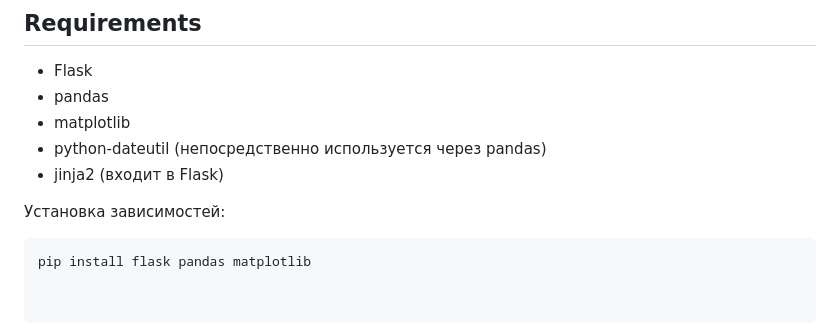
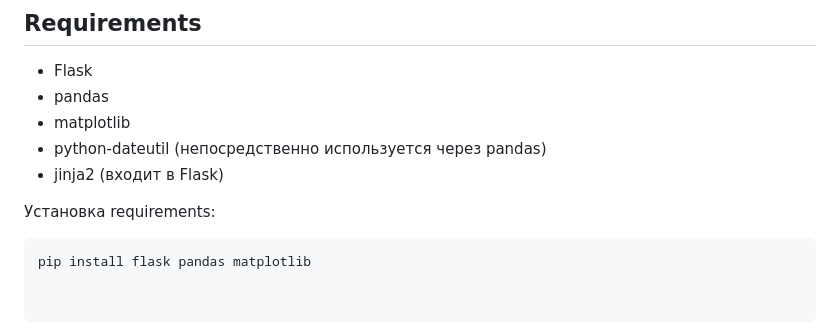
Before and after one commit to lillilek/itelmendictionary, a Markdown page: README.md, the part around the change. Drawn GitHub-style.

````diff
--- a/README.md
+++ b/README.md
@@ -45,6 +45,6 @@
 - python-dateutil (непосредственно используется через pandas)
 - jinja2 (входит в Flask)
 
-Установка зависимостей:
+Установка requirements:
 ```bash
 pip install flask pandas matplotlib
````
